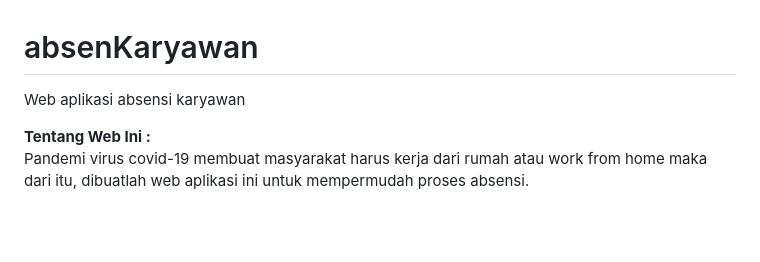
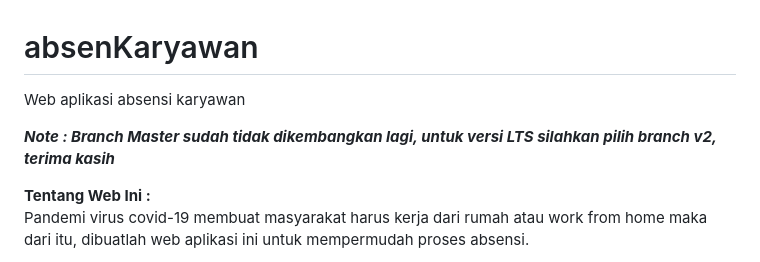
Before and after one commit to ZibranovSky/absenKaryawan, a Markdown page: README.md, the part around the change. Rendered like a GitHub page; blank space fills up the shorter version.

```diff
--- a/README.md
+++ b/README.md
@@ -1,5 +1,7 @@
 # absenKaryawan
-Web aplikasi absensi karyawan
+Web aplikasi absensi karyawan <br>
+
+<b><i>Note : Branch Master sudah tidak dikembangkan lagi, untuk versi LTS silahkan pilih branch v2, terima kasih</i></b>
 
 <b>Tentang Web Ini : </b><br>
 Pandemi virus covid-19 membuat masyarakat harus kerja dari rumah atau work from home
```
